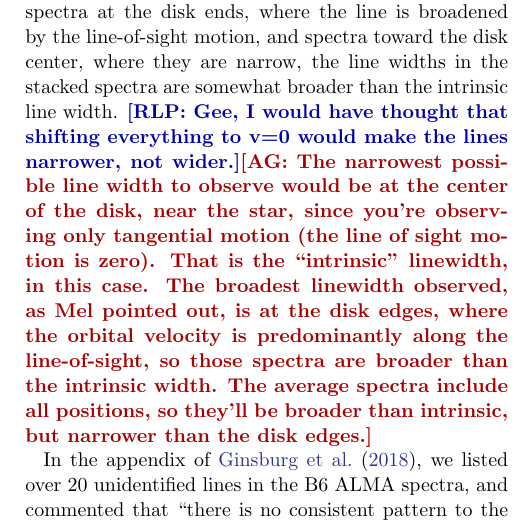
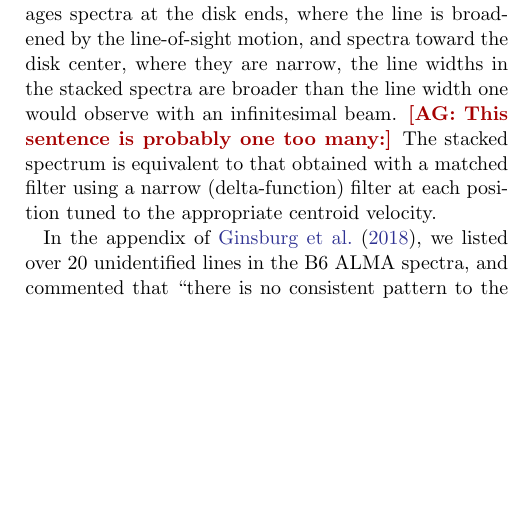
Before and after one commit to keflavich/SaltyDisk, a LaTeX paper (saltydisk.tex): part of one column of page 2 of 16, cut so that both start at the same text, the shorter picture padded with empty space. Compiled offline with pdfLaTeX.

Commit message:
clarify stacking

```diff
--- a/saltydisk.tex
+++ b/saltydisk.tex
@@ -137,15 +137,10 @@ traces material just above and below the optically thick continuum disk
 emission associated with the outflow.  Note that because it averages spectra
 at the disk ends, where the line is broadened by the line-of-sight motion,
 and spectra toward the disk center, where they are narrow, the line widths
-in the stacked spectra are somewhat broader than the intrinsic line width.
-\rlp{Gee, I would have thought that shifting everything to v=0 would make
-the lines narrower, not wider.}\ag{The narrowest possible line width to observe
-would be at the center of the disk, near the star, since you're observing only
-tangential motion (the line of sight motion is zero).  That is the ``intrinsic''
-linewidth, in this case.  The broadest linewidth observed, as Mel pointed out,
-is at the disk edges, where the orbital velocity is predominantly along the line-of-sight,
-so those spectra are broader than the intrinsic width.  The average spectra include
-all positions, so they'll be broader than intrinsic, but narrower than the disk edges.}
+in the stacked spectra are broader than the line width one would observe
+with an infinitesimal beam.  \ag{This sentence is probably one too many:} The stacked spectrum is equivalent to that
+obtained with a matched filter using a narrow (delta-function) filter at each
+position tuned to the appropriate centroid velocity.
 % this is what I'd prefer to say, perhaps in the figure caption:
 % Effectively, the spectrum shown in Fig 1 is the output of a matched filter;
 % the line profiles are narrower than one would obtain with a straight
```
